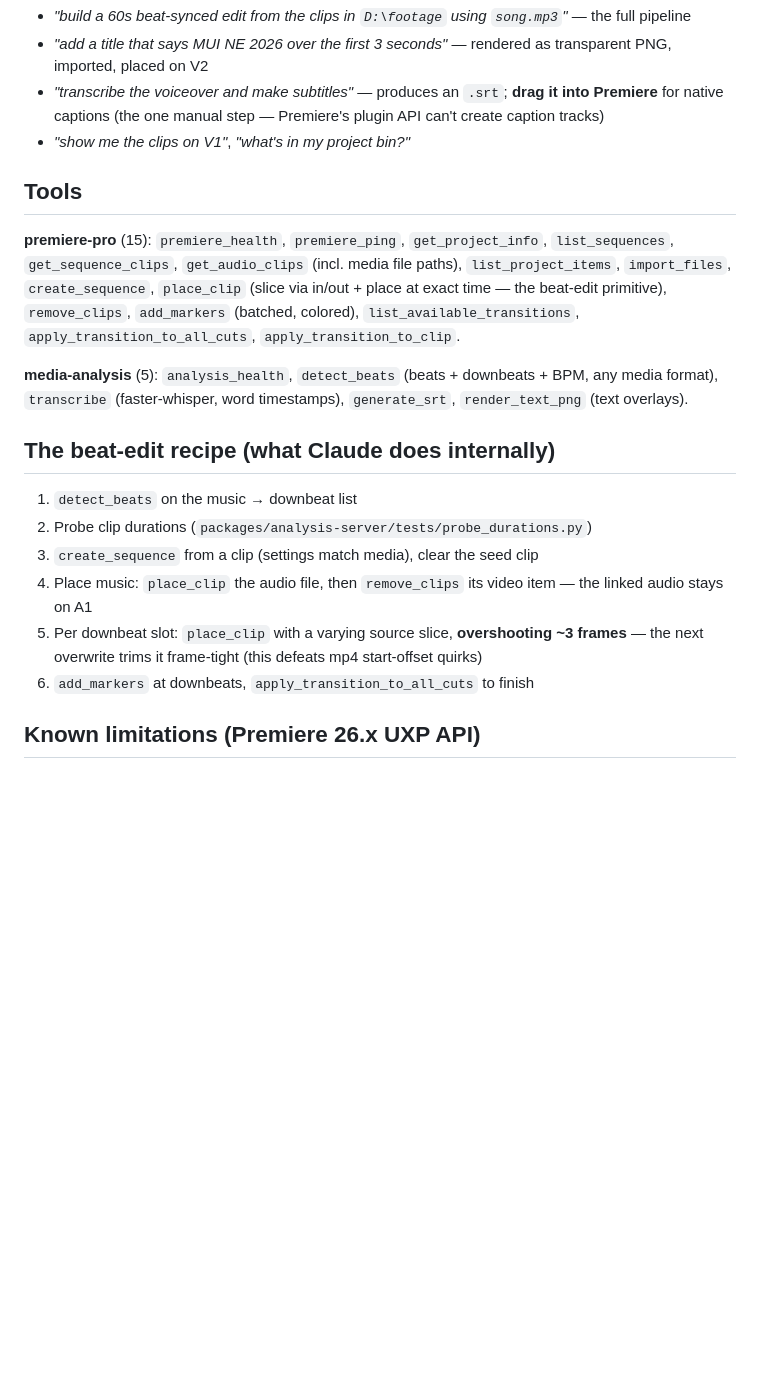
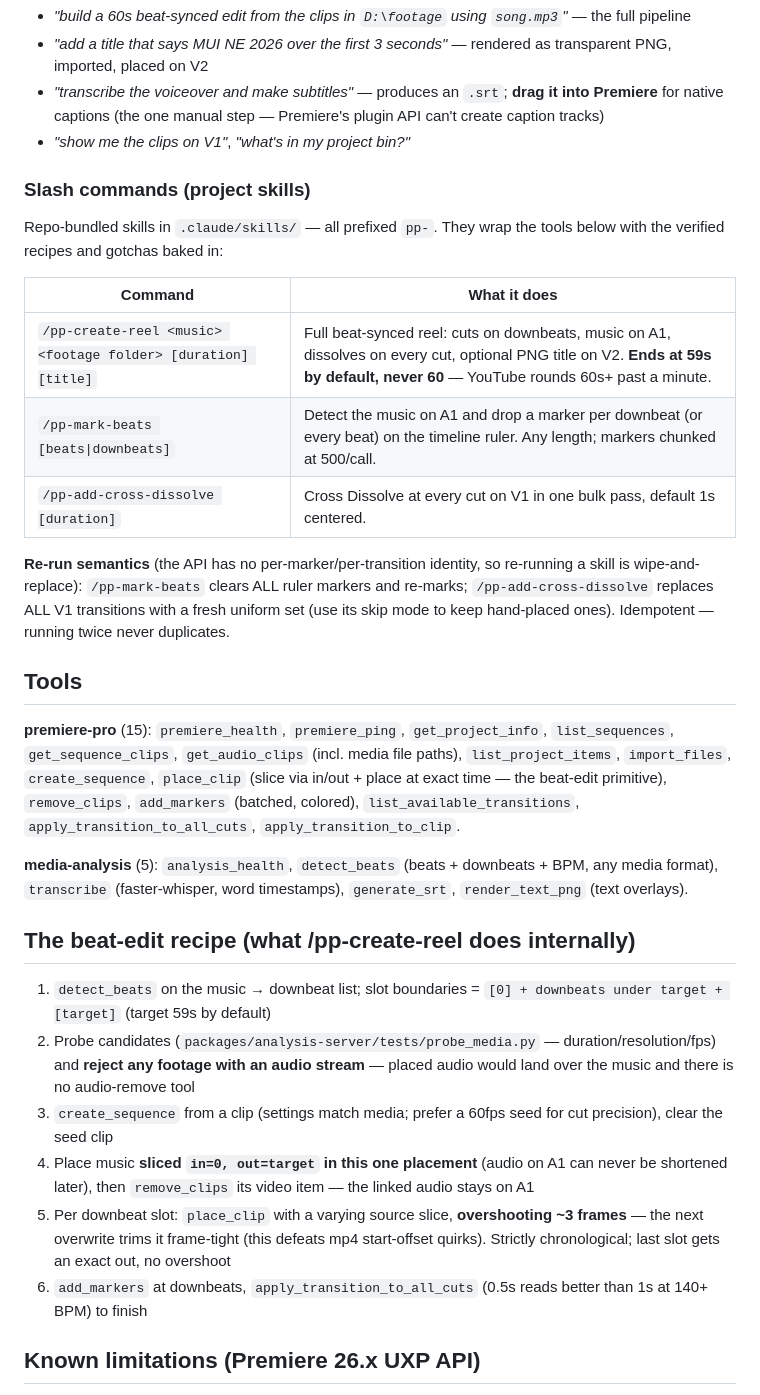
Before and after one commit to nguyenph88/Media-Editor-MCP, a Markdown page: README.md, the part around the change. Drawn GitHub-style; blank space fills up the shorter version.

Commit message:
README: document the pp- slash commands and the updated reel recipe
- New "Slash commands" section: pp-create-reel / pp-mark-beats /
  pp-add-cross-dissolve, the 59s-never-60 rule, and the shared
  wipe-and-replace re-run semantics
- Recipe section updated with the audio-stream rejection step, the
  slice-music-at-placement constraint, and the 59s slot boundaries

```diff
--- a/README.md
+++ b/README.md
@@ -73,6 +73,23 @@ the panel dot goes 🟢.
 - *"transcribe the voiceover and make subtitles"* — produces an `.srt`; **drag it into Premiere** for native captions (the one manual step — Premiere's plugin API can't create caption tracks)
 - *"show me the clips on V1"*, *"what's in my project bin?"*
 
+### Slash commands (project skills)
+
+Repo-bundled skills in `.claude/skills/` — all prefixed `pp-`. They wrap the
+tools below with the verified recipes and gotchas baked in:
+
+| Command | What it does |
+|---|---|
+| `/pp-create-reel <music> <footage folder> [duration] [title]` | Full beat-synced reel: cuts on downbeats, music on A1, dissolves on every cut, optional PNG title on V2. **Ends at 59s by default, never 60** — YouTube rounds 60s+ past a minute. |
+| `/pp-mark-beats [beats\|downbeats]` | Detect the music on A1 and drop a marker per downbeat (or every beat) on the timeline ruler. Any length; markers chunked at 500/call. |
+| `/pp-add-cross-dissolve [duration]` | Cross Dissolve at every cut on V1 in one bulk pass, default 1s centered. |
+
+**Re-run semantics** (the API has no per-marker/per-transition identity, so
+re-running a skill is wipe-and-replace): `/pp-mark-beats` clears ALL ruler
+markers and re-marks; `/pp-add-cross-dissolve` replaces ALL V1 transitions
+with a fresh uniform set (use its skip mode to keep hand-placed ones).
+Idempotent — running twice never duplicates.
+
 ## Tools
 
 **premiere-pro** (15): `premiere_health`, `premiere_ping`, `get_project_info`,
@@ -86,14 +103,14 @@ in/out + place at exact time — the beat-edit primitive), `remove_clips`,
 any media format), `transcribe` (faster-whisper, word timestamps), `generate_srt`,
 `render_text_png` (text overlays).
 
-## The beat-edit recipe (what Claude does internally)
+## The beat-edit recipe (what /pp-create-reel does internally)
 
-1. `detect_beats` on the music → downbeat list
-2. Probe clip durations (`packages/analysis-server/tests/probe_durations.py`)
-3. `create_sequence` from a clip (settings match media), clear the seed clip
-4. Place music: `place_clip` the audio file, then `remove_clips` its video item — the linked audio stays on A1
-5. Per downbeat slot: `place_clip` with a varying source slice, **overshooting ~3 frames** — the next overwrite trims it frame-tight (this defeats mp4 start-offset quirks)
-6. `add_markers` at downbeats, `apply_transition_to_all_cuts` to finish
+1. `detect_beats` on the music → downbeat list; slot boundaries = `[0] + downbeats under target + [target]` (target 59s by default)
+2. Probe candidates (`packages/analysis-server/tests/probe_media.py` — duration/resolution/fps) and **reject any footage with an audio stream** — placed audio would land over the music and there is no audio-remove tool
+3. `create_sequence` from a clip (settings match media; prefer a 60fps seed for cut precision), clear the seed clip
+4. Place music **sliced `in=0, out=target` in this one placement** (audio on A1 can never be shortened later), then `remove_clips` its video item — the linked audio stays on A1
+5. Per downbeat slot: `place_clip` with a varying source slice, **overshooting ~3 frames** — the next overwrite trims it frame-tight (this defeats mp4 start-offset quirks). Strictly chronological; last slot gets an exact out, no overshoot
+6. `add_markers` at downbeats, `apply_transition_to_all_cuts` (0.5s reads better than 1s at 140+ BPM) to finish
 
 ## Known limitations (Premiere 26.x UXP API)
 
```
